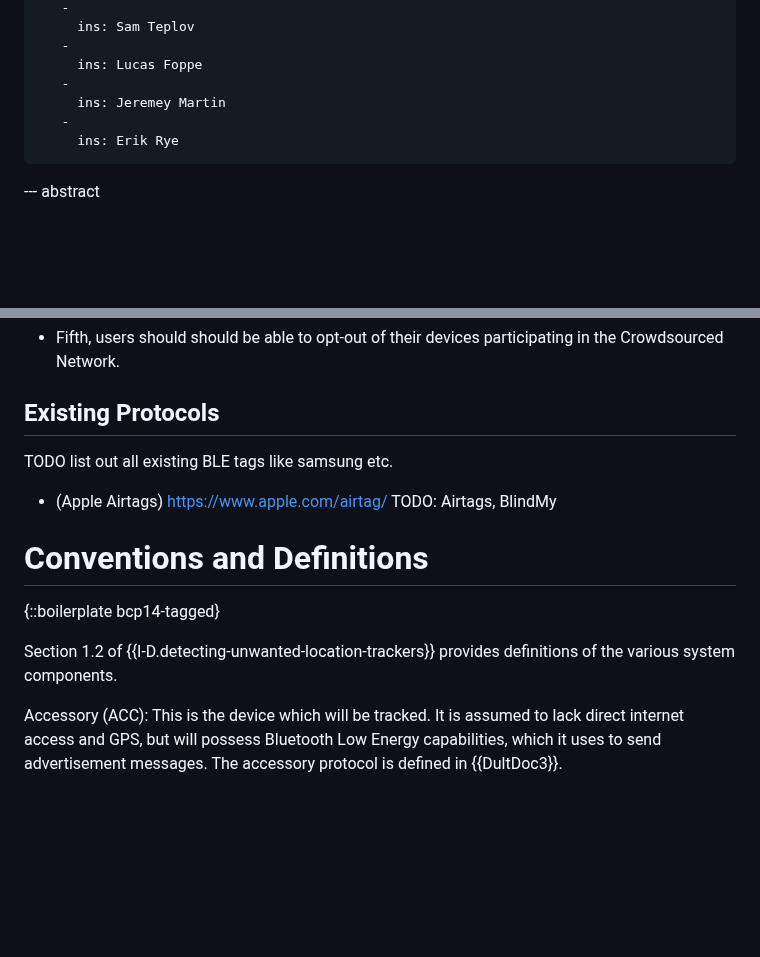
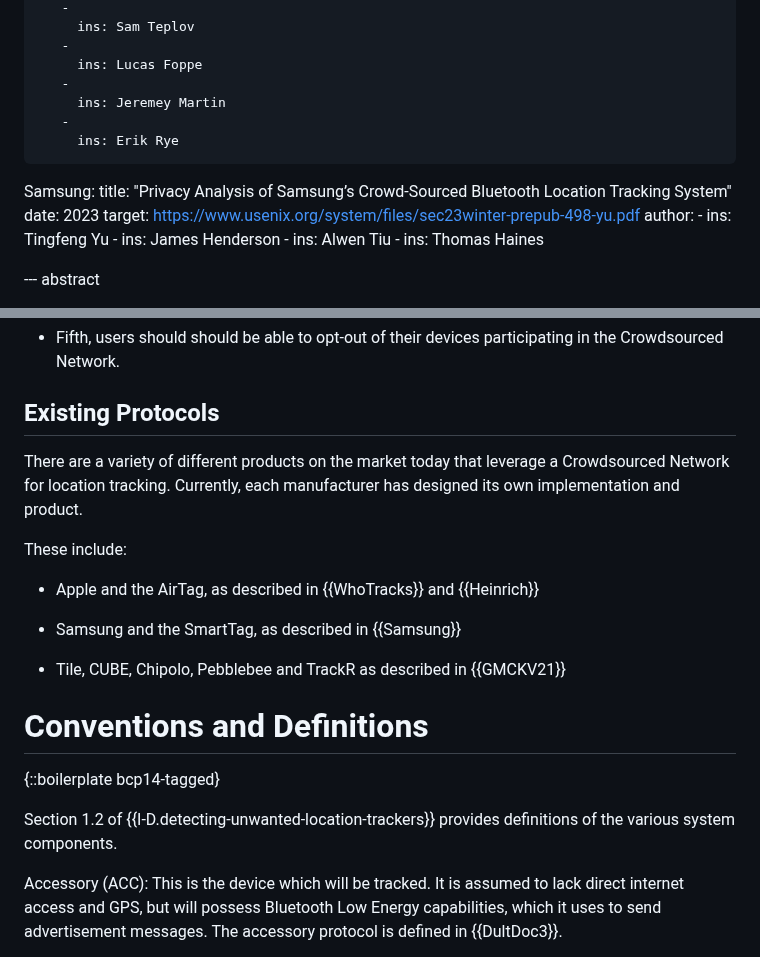
Before and after one commit to ekr/draft-fossaceca-dult-finding, a Markdown page: draft-fossaceca-dult-finding.md, 2 parts joined by grey strips. Rendered like a GitHub page; blank space fills up the shorter version.

Commit message:
Adding existing tracker references

```diff
--- a/draft-fossaceca-dult-finding.md
+++ b/draft-fossaceca-dult-finding.md
@@ -131,6 +131,21 @@ informative:
        -
          ins: Erik Rye
 
+  Samsung:
+       title: "Privacy Analysis of Samsung’s Crowd-Sourced Bluetooth Location Tracking System"
+       date: 2023
+       target: https://www.usenix.org/system/files/sec23winter-prepub-498-yu.pdf
+       author:
+       -
+         ins: Tingfeng Yu
+       -
+         ins: James Henderson
+       -
+         ins: Alwen Tiu
+       -
+         ins: Thomas Haines
+
+
 --- abstract
 
 Lightweight location tracking tags are in wide use to allow users
@@ -222,13 +237,15 @@ The Crowdsourced Network has unwittingly provided stalkers with a means to anony
 
 ## Existing Protocols
 
+There are a variety of different products on the market today that leverage a Crowdsourced Network for location tracking. Currently, each manufacturer has designed its own implementation and product.
 
+These include:
 
+* Apple and the AirTag, as described in {{WhoTracks}} and {{Heinrich}}
 
+* Samsung and the SmartTag, as described in {{Samsung}}
 
-TODO list out all existing BLE tags like samsung etc.
-- (Apple Airtags) https://www.apple.com/airtag/
-TODO: Airtags, BlindMy
+* Tile, CUBE, Chipolo, Pebblebee and TrackR as described in {{GMCKV21}}
 
 
 
@@ -238,7 +255,6 @@ TODO: Airtags, BlindMy
 
 Section 1.2 of {{I-D.detecting-unwanted-location-trackers}} provides
 definitions of the various system components.
-
 
 
 Accessory (ACC): This is the device which will be tracked. It is assumed to lack direct internet access and GPS, but will possess Bluetooth Low Energy capabilities, which it uses to send advertisement messages. The accessory protocol is defined in {{DultDoc3}}.
```
